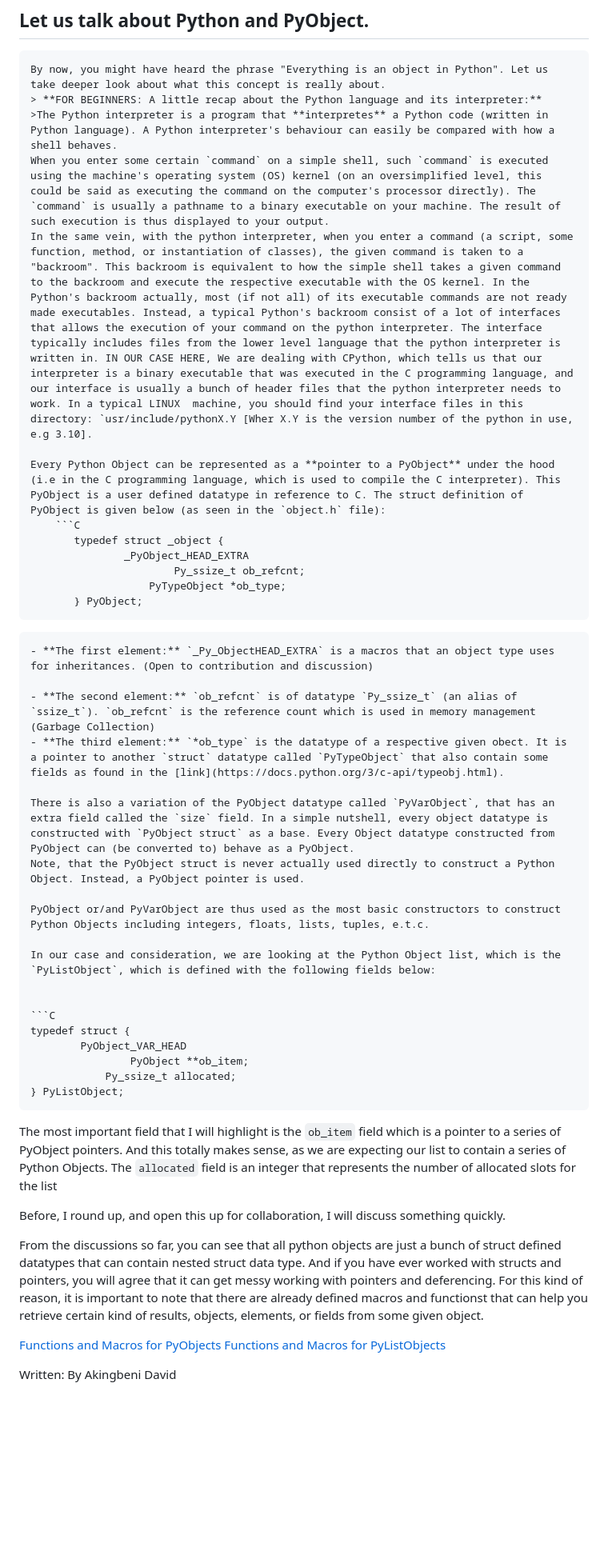
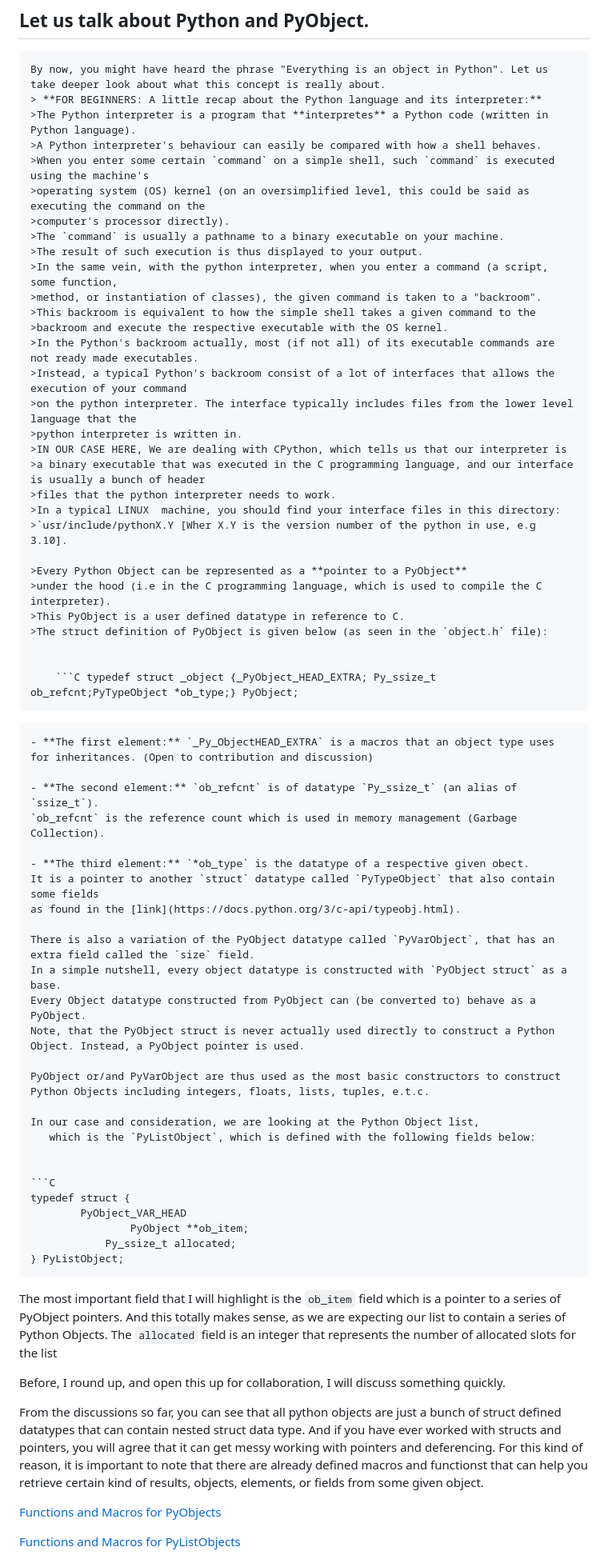
Before and after one commit to deelight-del/Explaining-Stuffs, a Markdown page: struct.md, the part around one of its changes. Shown at 80% size. Rendered like a GitHub page; blank space fills up the shorter version.

Commit message:
formatting struct.md

````diff
--- a/struct.md
+++ b/struct.md
@@ -13,29 +13,54 @@ Our C function is of the prototype,
 ## Let us talk about Python and PyObject.
 	By now, you might have heard the phrase "Everything is an object in Python". Let us take deeper look about what this concept is really about.
 	> **FOR BEGINNERS: A little recap about the Python language and its interpreter:**
-	>The Python interpreter is a program that **interpretes** a Python code (written in Python language). A Python interpreter's behaviour can easily be compared with how a shell behaves.
-	When you enter some certain `command` on a simple shell, such `command` is executed using the machine's operating system (OS) kernel (on an oversimplified level, this could be said as executing the command on the computer's processor directly). The `command` is usually a pathname to a binary executable on your machine. The result of such execution is thus displayed to your output.
-	In the same vein, with the python interpreter, when you enter a command (a script, some function, method, or instantiation of classes), the given command is taken to a "backroom". This backroom is equivalent to how the simple shell takes a given command to the backroom and execute the respective executable with the OS kernel. In the Python's backroom actually, most (if not all) of its executable commands are not ready made executables. Instead, a typical Python's backroom consist of a lot of interfaces that allows the execution of your command on the python interpreter. The interface typically includes files from the lower level language that the python interpreter is written in. IN OUR CASE HERE, We are dealing with CPython, which tells us that our interpreter is a binary executable that was executed in the C programming language, and our interface is usually a bunch of header files that the python interpreter needs to work. In a typical LINUX  machine, you should find your interface files in this directory: `usr/include/pythonX.Y [Wher X.Y is the version number of the python in use, e.g 3.10].
+	>The Python interpreter is a program that **interpretes** a Python code (written in Python language).
+	>A Python interpreter's behaviour can easily be compared with how a shell behaves.
+	>When you enter some certain `command` on a simple shell, such `command` is executed using the machine's
+	>operating system (OS) kernel (on an oversimplified level, this could be said as executing the command on the
+	>computer's processor directly).
+	>The `command` is usually a pathname to a binary executable on your machine.
+	>The result of such execution is thus displayed to your output.
+	>In the same vein, with the python interpreter, when you enter a command (a script, some function,
+	>method, or instantiation of classes), the given command is taken to a "backroom".
+	>This backroom is equivalent to how the simple shell takes a given command to the
+	>backroom and execute the respective executable with the OS kernel.
+	>In the Python's backroom actually, most (if not all) of its executable commands are not ready made executables.
+	>Instead, a typical Python's backroom consist of a lot of interfaces that allows the execution of your command
+	>on the python interpreter. The interface typically includes files from the lower level language that the
+	>python interpreter is written in.
+	>IN OUR CASE HERE, We are dealing with CPython, which tells us that our interpreter is
+	>a binary executable that was executed in the C programming language, and our interface is usually a bunch of header
+	>files that the python interpreter needs to work.
+	>In a typical LINUX  machine, you should find your interface files in this directory:
+	>`usr/include/pythonX.Y [Wher X.Y is the version number of the python in use, e.g 3.10].
 
-	Every Python Object can be represented as a **pointer to a PyObject** under the hood (i.e in the C programming language, which is used to compile the C interpreter). This PyObject is a user defined datatype in reference to C. The struct definition of PyObject is given below (as seen in the `object.h` file):
-		```C
-		   typedef struct _object {
-			       _PyObject_HEAD_EXTRA
-				           Py_ssize_t ob_refcnt;
-			           PyTypeObject *ob_type;
-		   } PyObject;
+	>Every Python Object can be represented as a **pointer to a PyObject**
+	>under the hood (i.e in the C programming language, which is used to compile the C interpreter).
+	>This PyObject is a user defined datatype in reference to C.
+	>The struct definition of PyObject is given below (as seen in the `object.h` file):
+
+
+		```C typedef struct _object {_PyObject_HEAD_EXTRA; Py_ssize_t ob_refcnt;PyTypeObject *ob_type;} PyObject;
 ```
 - **The first element:** `_Py_ObjectHEAD_EXTRA` is a macros that an object type uses for inheritances. (Open to contribution and discussion)
 
-- **The second element:** `ob_refcnt` is of datatype `Py_ssize_t` (an alias of `ssize_t`). `ob_refcnt` is the reference count which is used in memory management (Garbage Collection)
-- **The third element:** `*ob_type` is the datatype of a respective given obect. It is a pointer to another `struct` datatype called `PyTypeObject` that also contain some fields as found in the [link](https://docs.python.org/3/c-api/typeobj.html).
+- **The second element:** `ob_refcnt` is of datatype `Py_ssize_t` (an alias of `ssize_t`).
+`ob_refcnt` is the reference count which is used in memory management (Garbage Collection).
 
-There is also a variation of the PyObject datatype called `PyVarObject`, that has an extra field called the `size` field. In a simple nutshell, every object datatype is constructed with `PyObject struct` as a base. Every Object datatype constructed from PyObject can (be converted to) behave as a PyObject.
+- **The third element:** `*ob_type` is the datatype of a respective given obect.
+It is a pointer to another `struct` datatype called `PyTypeObject` that also contain some fields
+as found in the [link](https://docs.python.org/3/c-api/typeobj.html).
+
+There is also a variation of the PyObject datatype called `PyVarObject`, that has an extra field called the `size` field.
+In a simple nutshell, every object datatype is constructed with `PyObject struct` as a base.
+Every Object datatype constructed from PyObject can (be converted to) behave as a PyObject.
 Note, that the PyObject struct is never actually used directly to construct a Python Object. Instead, a PyObject pointer is used.
 
-PyObject or/and PyVarObject are thus used as the most basic constructors to construct Python Objects including integers, floats, lists, tuples, e.t.c.
+PyObject or/and PyVarObject are thus used as the most basic constructors to construct
+Python Objects including integers, floats, lists, tuples, e.t.c.
 
-In our case and consideration, we are looking at the Python Object list, which is the `PyListObject`, which is defined with the following fields below:
+In our case and consideration, we are looking at the Python Object list,
+   which is the `PyListObject`, which is defined with the following fields below:
 
 
 ```C
@@ -46,10 +71,16 @@ typedef struct {
 } PyListObject;
 ```
 
-The most important field that I will highlight is the `ob_item` field which is a pointer to a series of PyObject pointers. And this totally makes sense, as we are expecting our list to contain a series of Python Objects. The `allocated` field is an integer that represents the number of allocated slots for the list
+The most important field that I will highlight is the `ob_item` field which is a pointer to a series of PyObject pointers.
+And this totally makes sense, as we are expecting our list to contain a series of Python Objects.
+The `allocated` field is an integer that represents the number of allocated slots for the list
 
 Before, I round up, and open this up for collaboration, I will discuss something quickly.
 
-From the discussions so far, you can see that all python objects are just a bunch of struct defined datatypes that can contain nested struct data type. And if you have ever worked with structs and pointers, you will agree that it can get messy working with pointers and deferencing. For this kind of reason, it is important to note that there are already defined macros and functionst that can help you retrieve certain kind of results, objects, elements, or fields from some given object.
+From the discussions so far, you can see that all python objects are just a bunch of struct defined datatypes
+that can contain nested struct data type. And if you have ever worked with structs and pointers,
+you will agree that it can get messy working with pointers and deferencing. For this kind of reason,
+it is important to note that there are already defined macros and functionst that can help you retrieve certain kind of results,
+objects, elements, or fields from some given object.
 
 [Functions and Macros for PyObjects](https://docs.python.org/3.4/c-api/structures.html)
````
Also changed, not shown: other parts of struct.md (+1 -0 lines).
